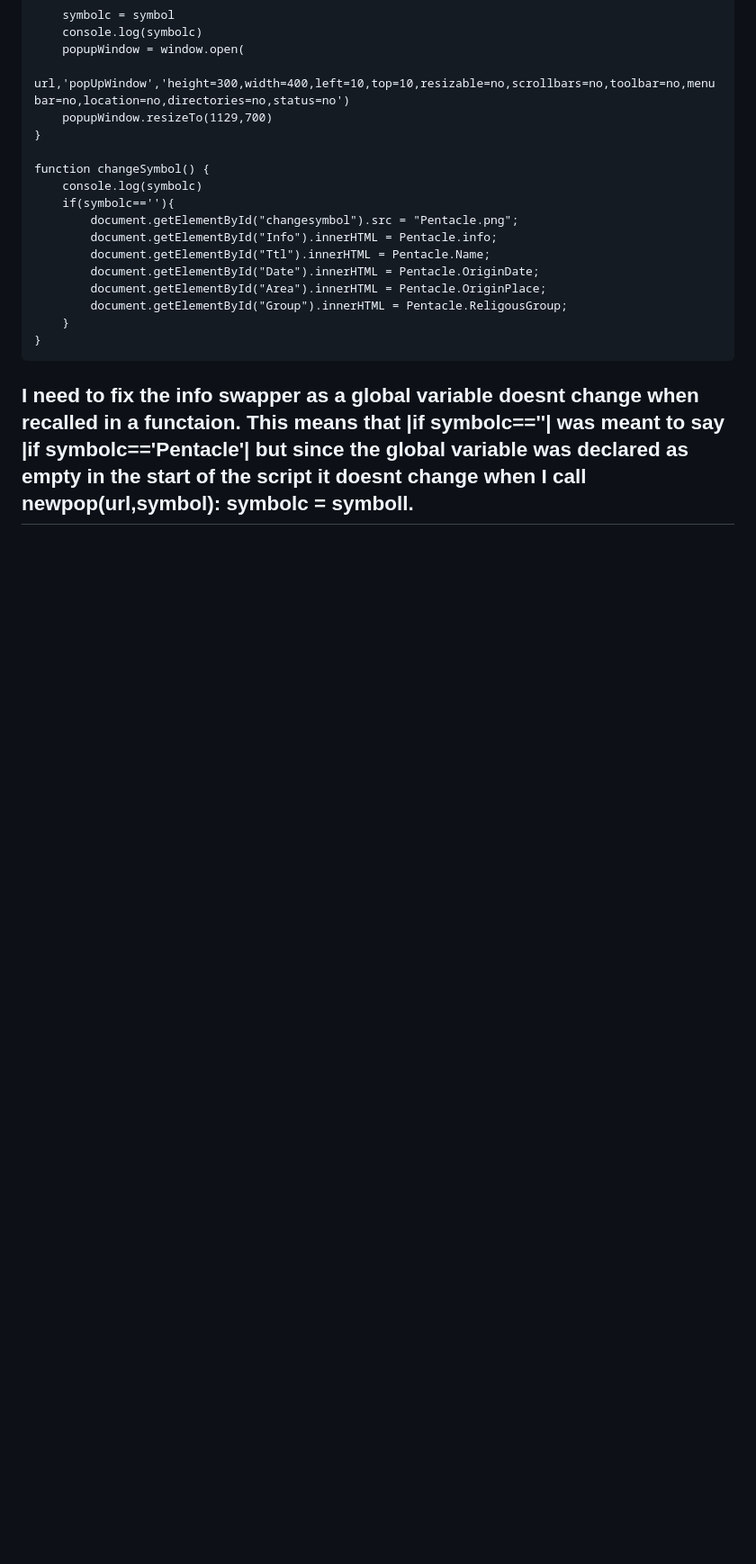
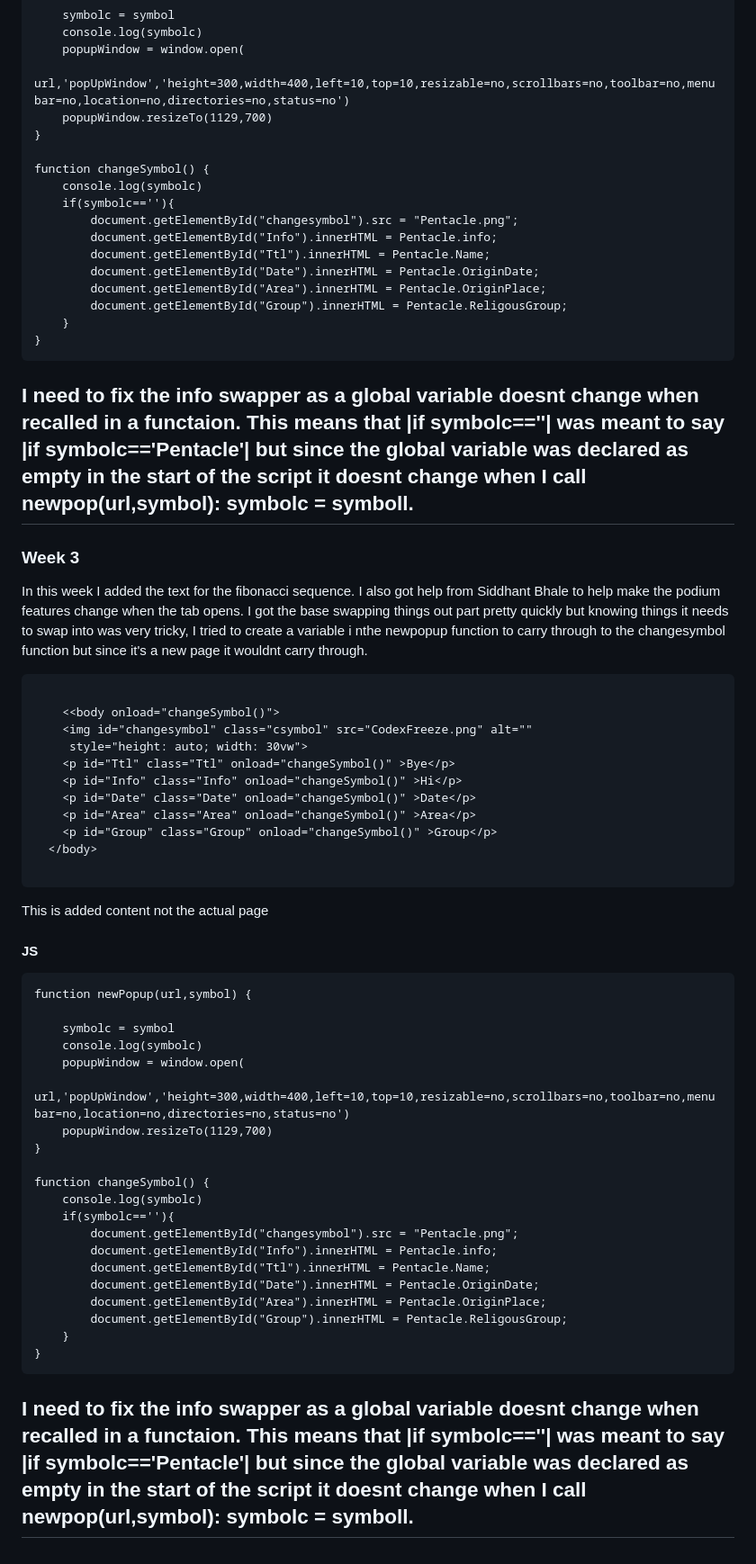
Before and after one commit to Tunip-Anip/Clueless-Codes, a Markdown page: PROJECT_DEVELOPMENT.md, the part around the change. Shown at 90% size. Rendered like a GitHub page; blank space fills up the shorter version.

````diff
--- a/PROJECT_DEVELOPMENT.md
+++ b/PROJECT_DEVELOPMENT.md
@@ -368,3 +368,48 @@ function changeSymbol() {
 
 I need to fix the info swapper as a global variable doesnt change when recalled in a functaion. This means that |if symbolc==''| was meant to say |if symbolc=='Pentacle'| but since the global variable was declared as empty in the start of the script it doesnt change when I call newpop(url,symbol): symbolc = symboll.
 ---
+
+
+### Week 3
+In this week I added the text for the fibonacci sequence. I also got help from Siddhant Bhale to help make the podium features change when the tab opens. I got the base swapping things out part pretty quickly but knowing things it needs to swap into was very tricky, I tried to create a variable i nthe newpopup function to carry through to the changesymbol function but since it's a new page it wouldnt carry through.
+```
+
+    <<body onload="changeSymbol()">
+    <img id="changesymbol" class="csymbol" src="CodexFreeze.png" alt=""
+     style="height: auto; width: 30vw">
+    <p id="Ttl" class="Ttl" onload="changeSymbol()" >Bye</p>
+    <p id="Info" class="Info" onload="changeSymbol()" >Hi</p>
+    <p id="Date" class="Date" onload="changeSymbol()" >Date</p>
+    <p id="Area" class="Area" onload="changeSymbol()" >Area</p>
+    <p id="Group" class="Group" onload="changeSymbol()" >Group</p>
+  </body>
+
+```
+This is added content not the actual page
+#### JS
+
+```
+function newPopup(url,symbol) {
+
+    symbolc = symbol
+    console.log(symbolc)
+	popupWindow = window.open(
+    url,'popUpWindow','height=300,width=400,left=10,top=10,resizable=no,scrollbars=no,toolbar=no,menubar=no,location=no,directories=no,status=no')
+    popupWindow.resizeTo(1129,700)
+}
+
+function changeSymbol() {
+    console.log(symbolc)
+    if(symbolc==''){
+        document.getElementById("changesymbol").src = "Pentacle.png";
+        document.getElementById("Info").innerHTML = Pentacle.info;
+        document.getElementById("Ttl").innerHTML = Pentacle.Name;
+        document.getElementById("Date").innerHTML = Pentacle.OriginDate;
+        document.getElementById("Area").innerHTML = Pentacle.OriginPlace;
+        document.getElementById("Group").innerHTML = Pentacle.ReligousGroup;
+    }
+}
+```
+
+I need to fix the info swapper as a global variable doesnt change when recalled in a functaion. This means that |if symbolc==''| was meant to say |if symbolc=='Pentacle'| but since the global variable was declared as empty in the start of the script it doesnt change when I call newpop(url,symbol): symbolc = symboll.
+---
````
